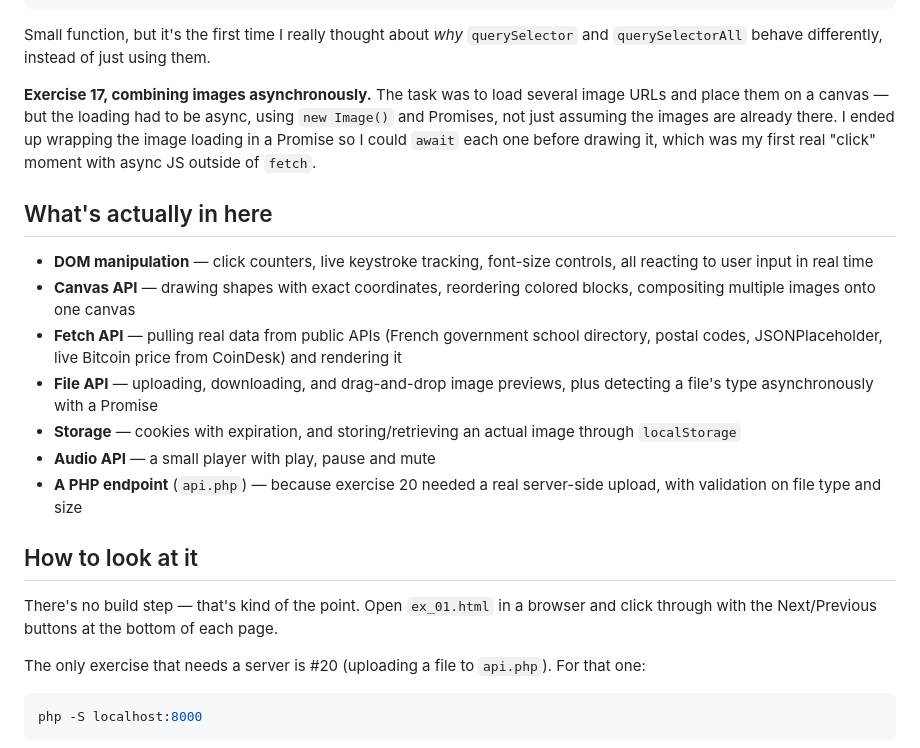
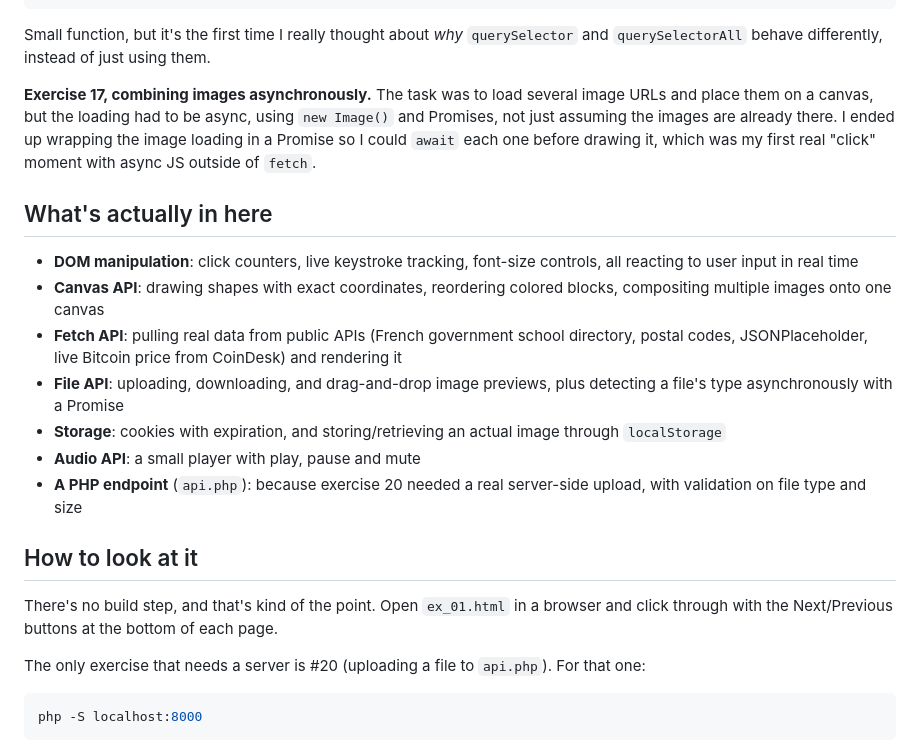
Before and after one commit to AnouarEpit/vanilla-js-web-apis-exercises, a Markdown page: README.md, the part around one of its changes. Rendered like a GitHub page.

Commit message:
Remove em-dashes from README for a more natural tone

```diff
--- a/README.md
+++ b/README.md
@@ -31,21 +31,21 @@ function $(selector) {
 
 Small function, but it's the first time I really thought about *why* `querySelector` and `querySelectorAll` behave differently, instead of just using them.
 
-**Exercise 17, combining images asynchronously.** The task was to load several image URLs and place them on a canvas — but the loading had to be async, using `new Image()` and Promises, not just assuming the images are already there. I ended up wrapping the image loading in a Promise so I could `await` each one before drawing it, which was my first real "click" moment with async JS outside of `fetch`.
+**Exercise 17, combining images asynchronously.** The task was to load several image URLs and place them on a canvas, but the loading had to be async, using `new Image()` and Promises, not just assuming the images are already there. I ended up wrapping the image loading in a Promise so I could `await` each one before drawing it, which was my first real "click" moment with async JS outside of `fetch`.
 
 ## What's actually in here
 
-- **DOM manipulation** — click counters, live keystroke tracking, font-size controls, all reacting to user input in real time
-- **Canvas API** — drawing shapes with exact coordinates, reordering colored blocks, compositing multiple images onto one canvas
-- **Fetch API** — pulling real data from public APIs (French government school directory, postal codes, JSONPlaceholder, live Bitcoin price from CoinDesk) and rendering it
-- **File API** — uploading, downloading, and drag-and-drop image previews, plus detecting a file's type asynchronously with a Promise
-- **Storage** — cookies with expiration, and storing/retrieving an actual image through `localStorage`
-- **Audio API** — a small player with play, pause and mute
-- **A PHP endpoint** (`api.php`) — because exercise 20 needed a real server-side upload, with validation on file type and size
+- **DOM manipulation**: click counters, live keystroke tracking, font-size controls, all reacting to user input in real time
+- **Canvas API**: drawing shapes with exact coordinates, reordering colored blocks, compositing multiple images onto one canvas
+- **Fetch API**: pulling real data from public APIs (French government school directory, postal codes, JSONPlaceholder, live Bitcoin price from CoinDesk) and rendering it
+- **File API**: uploading, downloading, and drag-and-drop image previews, plus detecting a file's type asynchronously with a Promise
+- **Storage**: cookies with expiration, and storing/retrieving an actual image through `localStorage`
+- **Audio API**: a small player with play, pause and mute
+- **A PHP endpoint** (`api.php`): because exercise 20 needed a real server-side upload, with validation on file type and size
 
 ## How to look at it
 
-There's no build step — that's kind of the point. Open `ex_01.html` in a browser and click through with the Next/Previous buttons at the bottom of each page.
+There's no build step, and that's kind of the point. Open `ex_01.html` in a browser and click through with the Next/Previous buttons at the bottom of each page.
 
 The only exercise that needs a server is #20 (uploading a file to `api.php`). For that one:
 
```
Also changed, not shown: other parts of README.md (+21 -21 lines).
